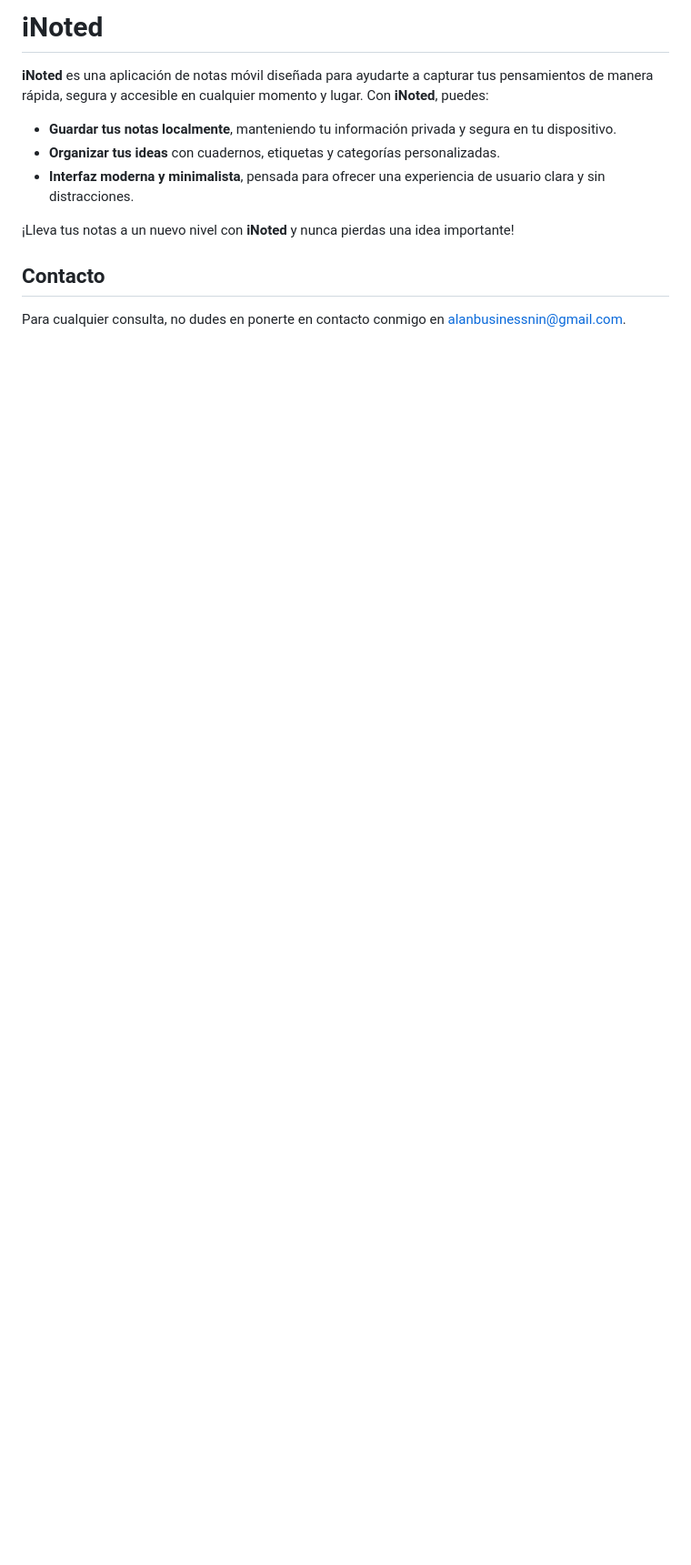
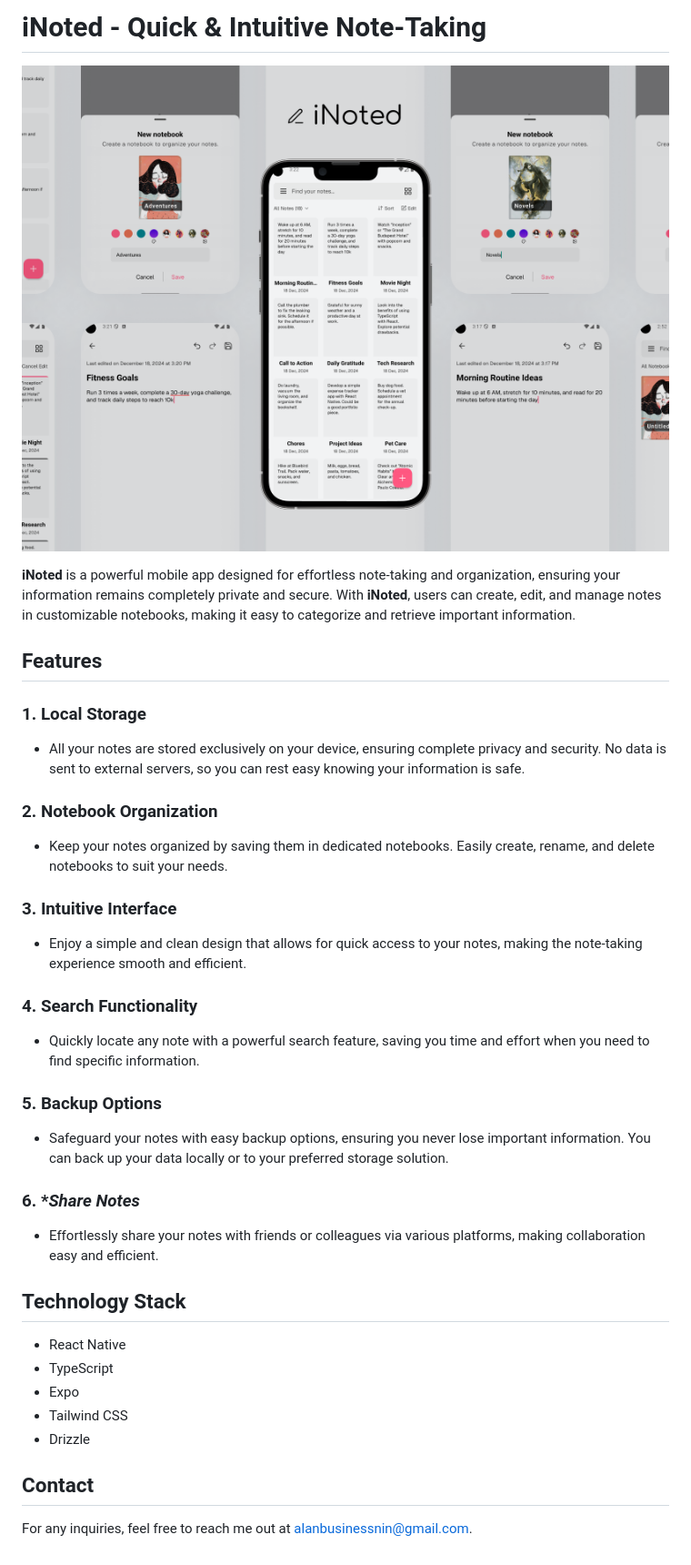
Before and after one commit to AlanNin/iNoted, a Markdown page: README.md, the part around the change. Shown: that part at 91% size. GitHub-like rendering; pictures changed too: assets/git.png (added); blank space fills up the shorter version.

```diff
--- a/README.md
+++ b/README.md
@@ -1,13 +1,43 @@
-# iNoted
+# iNoted - Quick & Intuitive Note-Taking
 
-**iNoted** es una aplicación de notas móvil diseñada para ayudarte a capturar tus pensamientos de manera rápida, segura y accesible en cualquier momento y lugar. Con **iNoted**, puedes:
+![iNoted Git](./assets/git.png)
 
-- **Guardar tus notas localmente**, manteniendo tu información privada y segura en tu dispositivo.
-- **Organizar tus ideas** con cuadernos, etiquetas y categorías personalizadas.
-- **Interfaz moderna y minimalista**, pensada para ofrecer una experiencia de usuario clara y sin distracciones.
+**iNoted** is a powerful mobile app designed for effortless note-taking and organization, ensuring your information remains completely private and secure. With **iNoted**, users can create, edit, and manage notes in customizable notebooks, making it easy to categorize and retrieve important information.
 
-¡Lleva tus notas a un nuevo nivel con **iNoted** y nunca pierdas una idea importante!
+## Features
 
-## Contacto
+### 1. **Local Storage**
 
-Para cualquier consulta, no dudes en ponerte en contacto conmigo en [alanbusinessnin@gmail.com](mailto:alanbusinessnin@gmail.com).
+- All your notes are stored exclusively on your device, ensuring complete privacy and security. No data is sent to external servers, so you can rest easy knowing your information is safe.
+
+### 2. **Notebook Organization**
+
+- Keep your notes organized by saving them in dedicated notebooks. Easily create, rename, and delete notebooks to suit your needs.
+
+### 3. **Intuitive Interface**
+
+- Enjoy a simple and clean design that allows for quick access to your notes, making the note-taking experience smooth and efficient.
+
+### 4. **Search Functionality**
+
+- Quickly locate any note with a powerful search feature, saving you time and effort when you need to find specific information.
+
+### 5. **Backup Options**
+
+- Safeguard your notes with easy backup options, ensuring you never lose important information. You can back up your data locally or to your preferred storage solution.
+
+### 6. \*_Share Notes_
+
+- Effortlessly share your notes with friends or colleagues via various platforms, making collaboration easy and efficient.
+
+## Technology Stack
+
+- React Native
+- TypeScript
+- Expo
+- Tailwind CSS
+- Drizzle
+
+## Contact
+
+For any inquiries, feel free to reach me out at [alanbusinessnin@gmail.com](alanbusinessnin@gmail.com).
```
Also changed, not shown: 1 other file.
